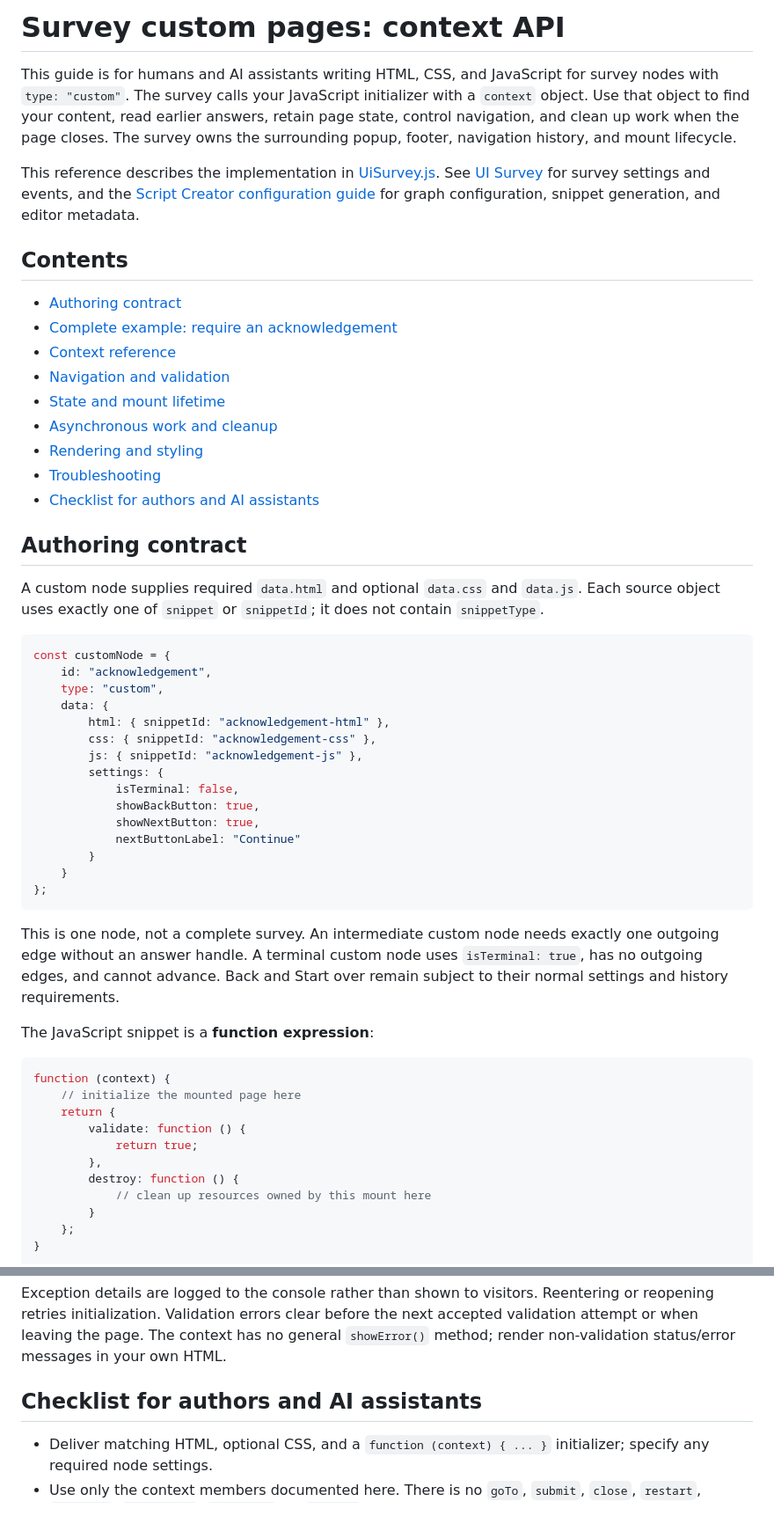
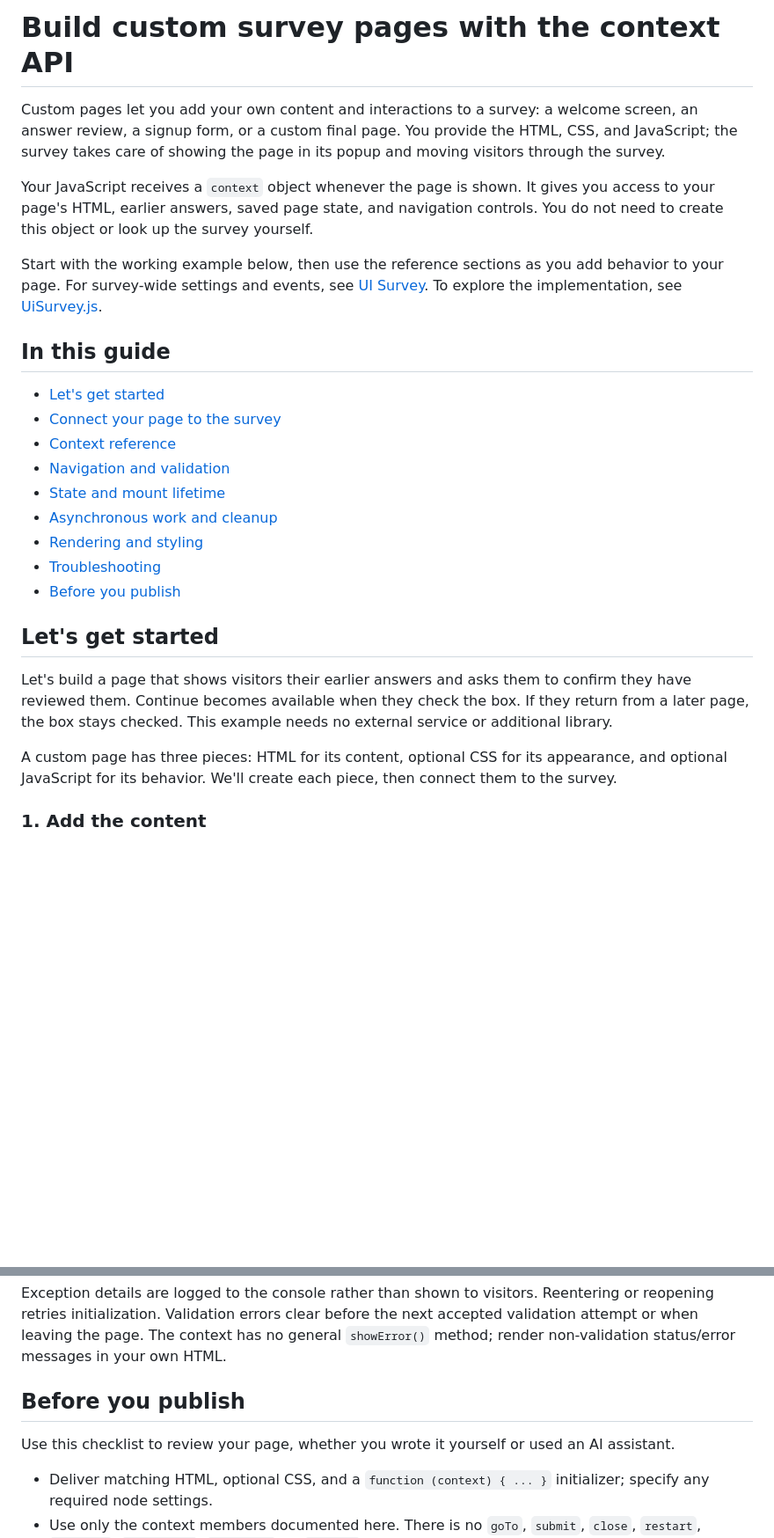
Before and after one commit to Breinify/brein-api-library-javascript-browser, a Markdown page: documentation/plugins/ui-survey-custom-pages-api.md, 2 parts joined by grey strips. Shown at 88% size. Drawn GitHub-style; blank space fills up the shorter version.

Commit message:
clean up docs

````diff
--- a/documentation/plugins/ui-survey-custom-pages-api.md
+++ b/documentation/plugins/ui-survey-custom-pages-api.md
@@ -1,67 +1,37 @@
-# Survey custom pages: context API
+# Build custom survey pages with the context API
 
-This guide is for humans and AI assistants writing HTML, CSS, and JavaScript for survey nodes with
-`type: "custom"`. The survey calls your JavaScript initializer with a `context` object. Use that object to
-find your content, read earlier answers, retain page state, control navigation, and clean up work when the
-page closes. The survey owns the surrounding popup, footer, navigation history, and mount lifecycle.
+Custom pages let you add your own content and interactions to a survey: a welcome screen, an answer review,
+a signup form, or a custom final page. You provide the HTML, CSS, and JavaScript; the survey takes care of
+showing the page in its popup and moving visitors through the survey.
 
-This reference describes the implementation in [UiSurvey.js](../../src/plugins/UiSurvey.js).
-See [UI Survey](ui-survey.md) for survey settings and events, and the
-[Script Creator configuration guide](https://github.com/Breinify/brein-external/blob/master/brein-external-script-creator/docs/survey-custom-pages.md)
-for graph configuration, snippet generation, and editor metadata.
+Your JavaScript receives a `context` object whenever the page is shown. It gives you access to your page's
+HTML, earlier answers, saved page state, and navigation controls. You do not need to create this object or
+look up the survey yourself.
 
-## Contents
+Start with the working example below, then use the reference sections as you add behavior to your page.
+For survey-wide settings and events, see [UI Survey](ui-survey.md). To explore the implementation, see
+[UiSurvey.js](../../src/plugins/UiSurvey.js).
 
-- [Authoring contract](#authoring-contract)
-- [Complete example: require an acknowledgement](#complete-example-require-an-acknowledgement)
+## In this guide
+
+- [Let's get started](#lets-get-started)
+- [Connect your page to the survey](#connect-your-page-to-the-survey)
 - [Context reference](#context-reference)
 - [Navigation and validation](#navigation-and-validation)
 - [State and mount lifetime](#state-and-mount-lifetime)
 - [Asynchronous work and cleanup](#asynchronous-work-and-cleanup)
 - [Rendering and styling](#rendering-and-styling)
 - [Troubleshooting](#troubleshooting)
-- [Checklist for authors and AI assistants](#checklist-for-authors-and-ai-assistants)
+- [Before you publish](#before-you-publish)
 
-## Authoring contract
+## Let's get started
 
-A custom node supplies required `data.html` and optional `data.css` and `data.js`. Each source object uses
-exactly one of `snippet` or `snippetId`; it does not contain `snippetType`.
+Let's build a page that shows visitors their earlier answers and asks them to confirm they have reviewed
+them. Continue becomes available when they check the box. If they return from a later page, the box stays
+checked. This example needs no external service or additional library.
 
-```javascript
-const customNode = {
-    id: "acknowledgement",
-    type: "custom",
-    data: {
-        html: { snippetId: "acknowledgement-html" },
-        css: { snippetId: "acknowledgement-css" },
-        js: { snippetId: "acknowledgement-js" },
-        settings: {
-            isTerminal: false,
-            showBackButton: true,
-            showNextButton: true,
-            nextButtonLabel: "Continue"
-        }
-    }
-};
-```
+A custom page has three pieces: HTML for its content, optional CSS for its appearance, and optional
+JavaScript for its behavior. We'll create each piece, then connect them to the survey.
 
-This is one node, not a complete survey. An intermediate custom node needs exactly one outgoing edge
-without an answer handle. A terminal custom node uses `isTerminal: true`, has no outgoing edges, and cannot
-advance. Back and Start over remain subject to their normal settings and history requirements.
+### 1. Add the content
 
-The JavaScript snippet is a **function expression**:
-
-```javascript
-function (context) {
-    // initialize the mounted page here
-    return {
-        validate: function () {
-            return true;
-        },
-        destroy: function () {
-            // clean up resources owned by this mount here
-        }
-    };
-}
-```
-
@@ -464,7 +505,9 @@ Exception details are logged to the console rather than shown to visitors. Reent
 initialization. Validation errors clear before the next accepted validation attempt or when leaving the page.
 The context has no general `showError()` method; render non-validation status/error messages in your own HTML.
 
-## Checklist for authors and AI assistants
+## Before you publish
+
+Use this checklist to review your page, whether you wrote it yourself or used an AI assistant.
 
 - Deliver matching HTML, optional CSS, and a `function (context) { ... }` initializer; specify any required node settings.
 - Use only the context members documented here. There is no `goTo`, `submit`, `close`, `restart`, `setState`,
````
Also changed, not shown: other parts of documentation/plugins/ui-survey-custom-pages-api.md (+98 -27 lines), documentation/plugins/ui-survey.md (+2 -2 lines).
